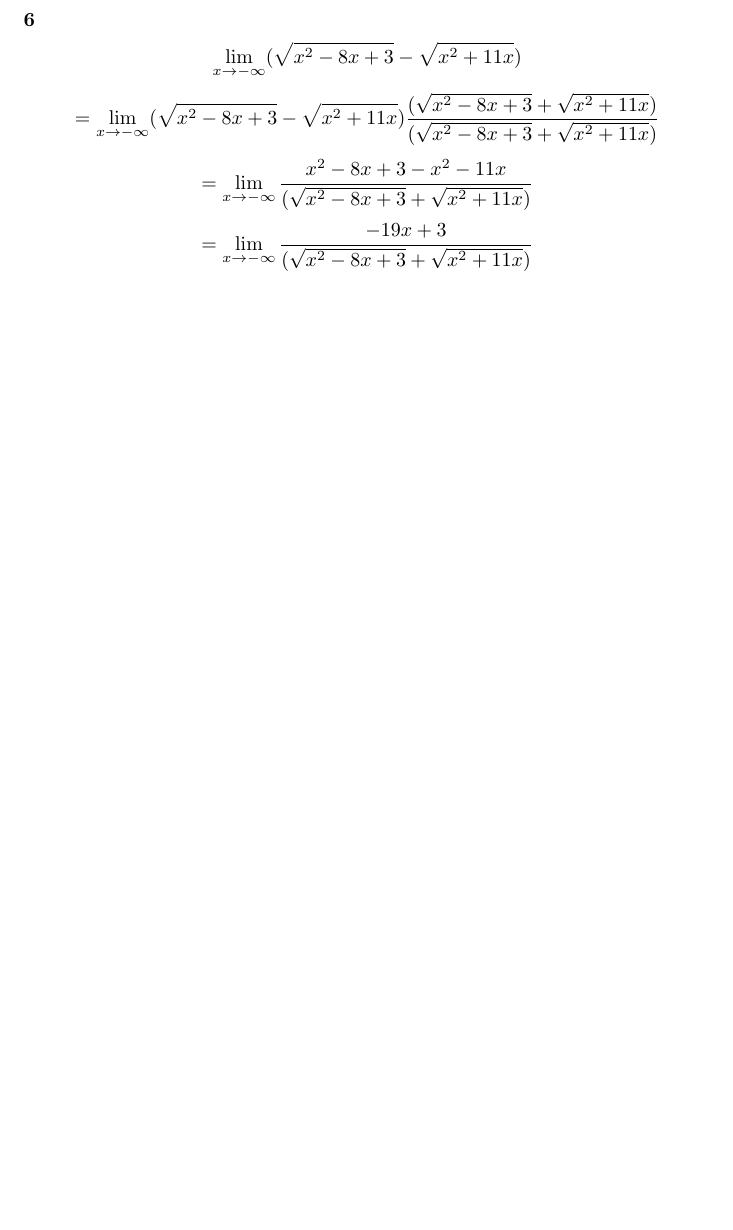
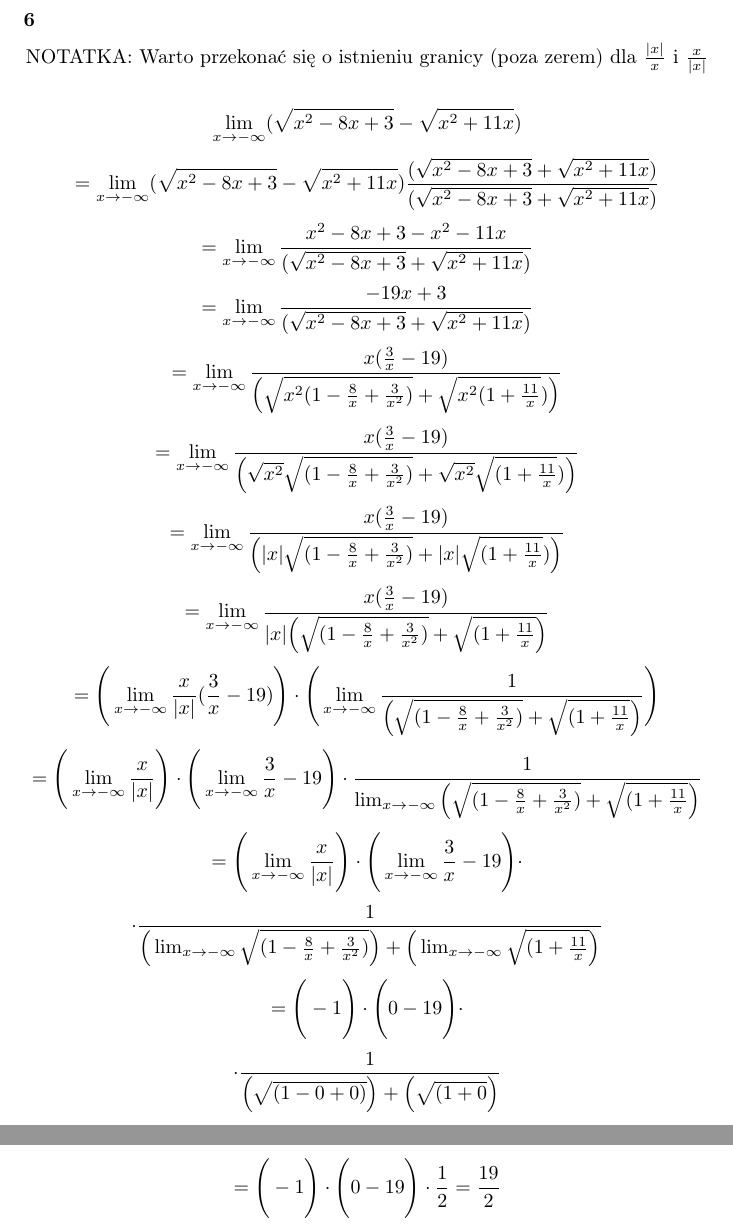
Before and after one commit to kjura/maths, a LaTeX document (banas-wedrychowicz-analiza-zbior/Rozdzial_VII_granica_i_ciaglosc_funkcji/zadania.tex): part of page 2 of 2 before the commit and two parts of pages 2 and 3 of 3 after it, the two joined at a grey line, cut so that both start at the same text, the shorter picture padded with empty space. Compiled offline with pdfLaTeX.

Commit message:
finish(banas_wedrychowicz): exercise 6 Chapter VII Part A

```diff
--- a/banas-wedrychowicz-analiza-zbior/Rozdzial_VII_granica_i_ciaglosc_funkcji/zadania.tex
+++ b/banas-wedrychowicz-analiza-zbior/Rozdzial_VII_granica_i_ciaglosc_funkcji/zadania.tex
@@ -72,6 +72,10 @@
 
 \subsubsection*{6}
 
+\begin{center}
+    NOTATKA: Warto przekonać się o istnieniu granicy (poza zerem) dla \(\frac{|x|}{x}\) i \(\frac{x}{|x|}\)
+\end{center}
+
 \begin{equation*}
     \lim_{x \to -\infty} (\sqrt{x^2 -8x + 3} - \sqrt{x^2 +11x})
 \end{equation*}
@@ -84,6 +88,38 @@
 \begin{equation*}
     = \lim_{x \to -\infty} \frac{-19x + 3}{(\sqrt{x^2 -8x + 3} + \sqrt{x^2 +11x})}
 \end{equation*}
-
+\begin{equation*}
+    = \lim_{x \to -\infty} \frac{x(\frac{3}{x} - 19)}{\Big(\sqrt{x^2(1 - \frac{8}{x} + \frac{3}{x^2})} + \sqrt{x^2(1 + \frac{11}{x}})\Big)}
+\end{equation*}
+\begin{equation*}
+    = \lim_{x \to -\infty} \frac{x(\frac{3}{x} - 19)}{\Big(\sqrt{x^2}\sqrt{(1 - \frac{8}{x} + \frac{3}{x^2})} + \sqrt{x^2}\sqrt{(1 + \frac{11}{x}})\Big)}
+\end{equation*}
+\begin{equation*}
+    = \lim_{x \to -\infty} \frac{x(\frac{3}{x} - 19)}{\Big(|x|\sqrt{(1 - \frac{8}{x} + \frac{3}{x^2})} + |x|\sqrt{(1 + \frac{11}{x}})\Big)}
+\end{equation*}
+\begin{equation*}
+    = \lim_{x \to -\infty} \frac{x(\frac{3}{x} - 19)}{|x| \Big(\sqrt{(1 - \frac{8}{x} + \frac{3}{x^2})} + \sqrt{(1 + \frac{11}{x}}\Big)}
+\end{equation*}
+\begin{equation*}
+    = \Bigg(\lim_{x \to -\infty} \frac{x}{|x|}(\frac{3}{x} - 19)\Bigg) \cdot \Bigg(\lim_{x \to -\infty} \frac{1}{\Big(\sqrt{(1 - \frac{8}{x} + \frac{3}{x^2})} + \sqrt{(1 + \frac{11}{x}}\Big)}\Bigg)
+\end{equation*}
+\begin{equation*}
+    = \Bigg(\lim_{x \to -\infty} \frac{x}{|x|}\Bigg) \cdot \Bigg(\lim_{x \to -\infty} \frac{3}{x} - 19 \Bigg) \cdot \frac{1}{\lim_{x \to -\infty} \Big(\sqrt{(1 - \frac{8}{x} + \frac{3}{x^2})} + \sqrt{(1 + \frac{11}{x}}\Big)}
+\end{equation*}
+\begin{equation*}
+   = \Bigg(\lim_{x \to -\infty} \frac{x}{|x|}\Bigg) \cdot \Bigg(\lim_{x \to -\infty} \frac{3}{x} - 19 \Bigg) \cdot
+\end{equation*}
+\begin{equation*}
+    \cdot \frac{1}{\Big(\lim_{x \to -\infty} \sqrt{(1 - \frac{8}{x} + \frac{3}{x^2})}\Big) + \Big(\lim_{x \to -\infty} \sqrt{(1 + \frac{11}{x}}\Big)}
+\end{equation*}
+\begin{equation*}
+    = \Bigg(-1 \Bigg) \cdot \Bigg( 0 - 19 \Bigg) \cdot
+\end{equation*}
+\begin{equation*}
+    \cdot \frac{1}{\Big( \sqrt{(1 - 0 + 0)}\Big) + \Big(\sqrt{(1 + 0}\Big)}
+\end{equation*}
+\begin{equation*}
+    = \Bigg(-1 \Bigg) \cdot \Bigg( 0 - 19 \Bigg) \cdot \frac{1}{2} = \frac{19}{2}
+\end{equation*}
 
 \end{document}
```
Also changed, not shown: banas-wedrychowicz-analiza-zbior/Rozdzial_VII_granica_i_ciaglosc_funkcji/notatki.tex (added, +27 -0 lines).
